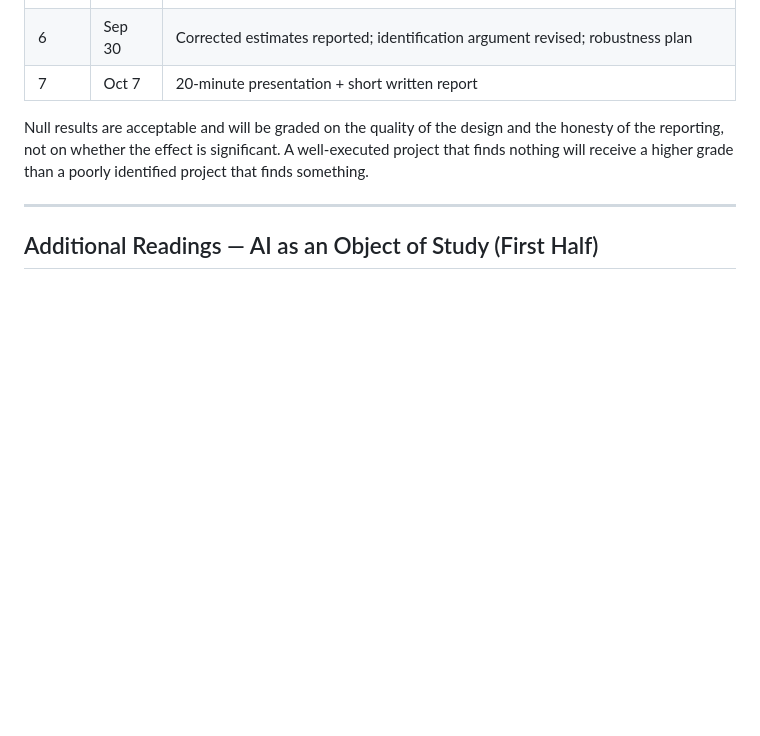
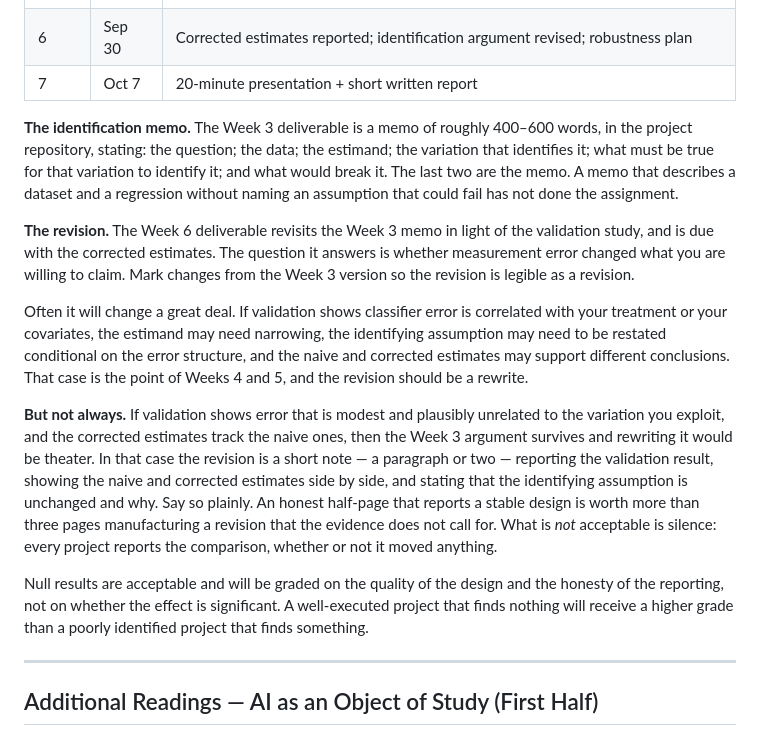
Before and after one commit to dadepro/mkt699, a Markdown page: syllabus/mkt-699-Fall2026-revised.md, the part around the change. GitHub-like rendering; blank space fills up the shorter version.

Commit message:
Syllabus: define the identification memo and its revision
The course outline listed "Identification memo" (Week 3) and "revised
identification memo" (Week 6) as deliverables, but neither was defined
anywhere in the syllabus and neither had a length target.

Define both after the milestone table: 400-600 words covering question,
data, estimand, identifying variation, the assumption, and what would
break it. State that the revision is a rewrite when validation shows
classifier error correlated with treatment or covariates, and a short
note when the design survives intact -- while requiring the naive vs.
corrected comparison either way.

Co-Authored-By: Claude Opus 5 (1M context) <noreply@anthropic.com>

```diff
--- a/syllabus/mkt-699-Fall2026-revised.md
+++ b/syllabus/mkt-699-Fall2026-revised.md
@@ -177,6 +177,14 @@ The project is a **measurement** project: use an LLM to measure something previo
 | 5 | Sep 23 | Validation complete; naive estimates reported |
 | 6 | Sep 30 | Corrected estimates reported; identification argument revised; robustness plan |
 | 7 | Oct 7 | 20-minute presentation + short written report |
+
+**The identification memo.** The Week 3 deliverable is a memo of roughly 400–600 words, in the project repository, stating: the question; the data; the estimand; the variation that identifies it; what must be true for that variation to identify it; and what would break it. The last two are the memo. A memo that describes a dataset and a regression without naming an assumption that could fail has not done the assignment.
+
+**The revision.** The Week 6 deliverable revisits the Week 3 memo in light of the validation study, and is due with the corrected estimates. The question it answers is whether measurement error changed what you are willing to claim. Mark changes from the Week 3 version so the revision is legible as a revision.
+
+Often it will change a great deal. If validation shows classifier error is correlated with your treatment or your covariates, the estimand may need narrowing, the identifying assumption may need to be restated conditional on the error structure, and the naive and corrected estimates may support different conclusions. That case is the point of Weeks 4 and 5, and the revision should be a rewrite.
+
+**But not always.** If validation shows error that is modest and plausibly unrelated to the variation you exploit, and the corrected estimates track the naive ones, then the Week 3 argument survives and rewriting it would be theater. In that case the revision is a short note — a paragraph or two — reporting the validation result, showing the naive and corrected estimates side by side, and stating that the identifying assumption is unchanged and why. Say so plainly. An honest half-page that reports a stable design is worth more than three pages manufacturing a revision that the evidence does not call for. What is *not* acceptable is silence: every project reports the comparison, whether or not it moved anything.
 
 Null results are acceptable and will be graded on the quality of the design and the honesty of the reporting, not on whether the effect is significant. A well-executed project that finds nothing will receive a higher grade than a poorly identified project that finds something.
 
```
